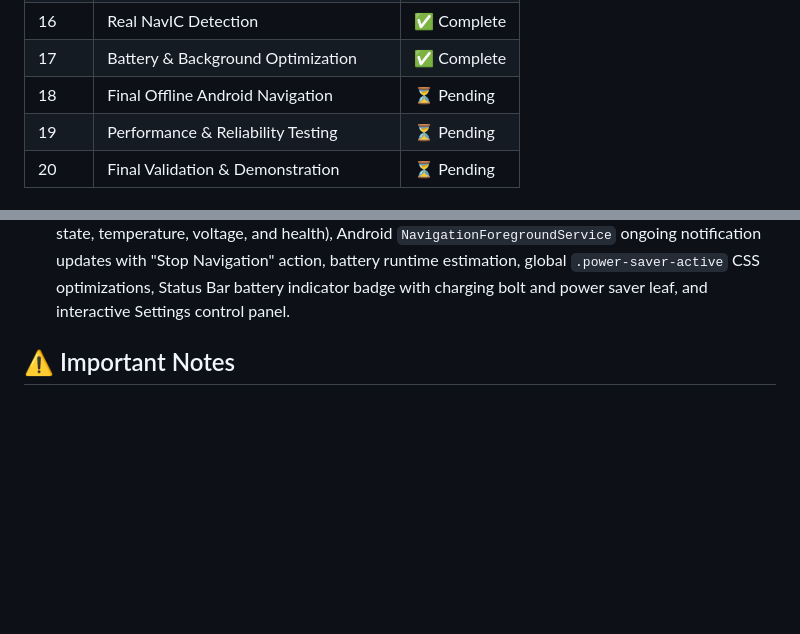
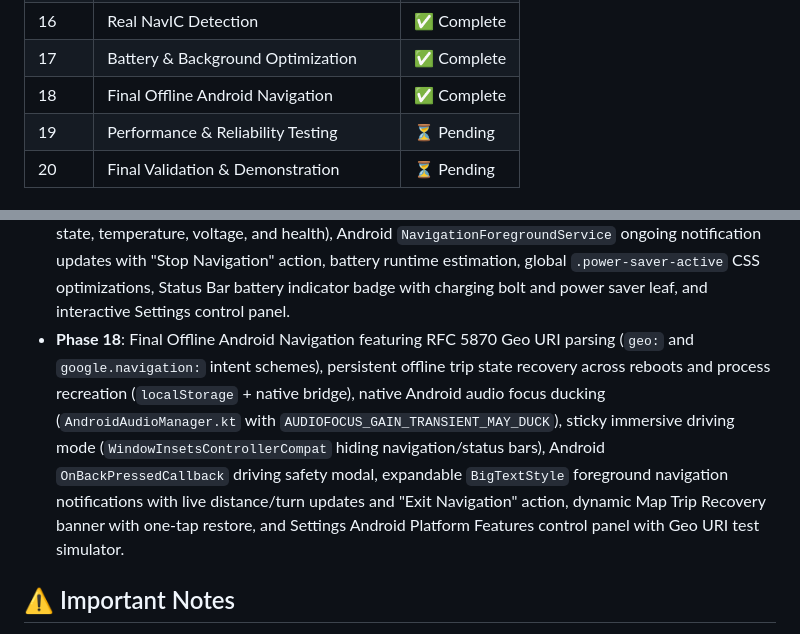
Before and after one commit to SolarisWolf/NavIC-Navigation-System, a Markdown page: README.md, 2 parts joined by grey strips. Rendered like a GitHub page; blank space fills up the shorter version.

Commit message:
docs: add Phase 18 milestone description to README

```diff
--- a/README.md
+++ b/README.md
@@ -107,7 +107,7 @@ npm run dev --workspace=@navic/web
 | 15 | Replace Simulators With Real Hardware | ✅ Complete |
 | 16 | Real NavIC Detection | ✅ Complete |
 | 17 | Battery & Background Optimization | ✅ Complete |
-| 18 | Final Offline Android Navigation | ⏳ Pending |
+| 18 | Final Offline Android Navigation | ✅ Complete |
 | 19 | Performance & Reliability Testing | ⏳ Pending |
 | 20 | Final Validation & Demonstration | ⏳ Pending |
 
@@ -130,12 +130,7 @@ npm run dev --workspace=@navic/web
 - **Phase 15**: Replace Simulators With Real Hardware featuring native Android GNSS tracking (`AndroidLocationProvider.kt` via `LocationManager` & `GnssStatus.Callback` capturing raw constellation telemetry and NavIC support), native 50 Hz IMU sensor streaming (`AndroidSensorProvider.kt` via `SensorManager` registering accelerometer, gyroscope, and magnetometer at 20ms intervals), bidirectional native bridge integration (`NavICNativeBridge.kt`), W3C Geolocation hardware provider (`BrowserGeolocationProvider.ts` in `@navic/gnss-core` enabling real laptop/device location testing), USB Serial NMEA 0183 offline decoder (`SerialNMEAProvider.ts`), dynamic Hardware Source Selector in Status Bar (`🧪 [SIMULATION MODE]` vs `🛰️ [LIVE HARDWARE: LAPTOP]` vs `📱 [LIVE HARDWARE: ANDROID]` vs `🔌 [LIVE HARDWARE: USB NMEA]`), Simulation Hub data source toggling, and Settings hardware configuration panel with live telemetry feeds.
 - **Phase 16**: Real NavIC Detection featuring `NavICDetector` in `@navic/gnss-core`, PRN-to-ISRO-spacecraft mapping (IRNSS-1A through 1I, NVS-01), GEO orbital slot identification (83.0°E, 32.5°E, 129.5°E) and GSO inclined orbit mapping (55.0°E, 111.75°E), multi-frequency carrier classification (L5 @ 1176.45 MHz, S-band @ 2492.028 MHz, L1 @ 1575.42 MHz), standalone vs hybrid multi-GNSS fix evaluation, signal integrity scoring (0–100%), Android `GnssStatus.getCarrierFrequencyHz()` (API 26+) and `GnssMeasurementsEvent.Callback` (API 24+) raw pseudorange hooks, `getNavICConstellationReport()` JavascriptInterface bridge, dedicated NavIC Constellation Telemetry & Signal Quality card on `#/satellites`, NavIC Regional System card on `#/dashboard`, and Status Bar NavIC indicator with 1-tap quick navigation.
 - **Phase 17**: Battery & Background Optimization featuring `PowerOptimizer` in `@navic/sensor-fusion`, multi-tier power profiles (`NORMAL`, `POWER_SAVER`, `CRITICAL`), vehicle dynamics classification (8s debounced stationary detection vs in-motion vs highway cruise), adaptive IMU throttling (50 Hz down to 10 Hz when stopped), map rendering FPS limits (60 FPS down to 15 FPS), Screen WakeLock management (Web Screen Wake Lock API & native Android `FLAG_KEEP_SCREEN_ON`), native Android `AndroidBatteryMonitor.kt` (`ACTION_BATTERY_CHANGED` broadcast receiver monitoring level, charging state, temperature, voltage, and health), Android `NavigationForegroundService` ongoing notification updates with "Stop Navigation" action, battery runtime estimation, global `.power-saver-active` CSS optimizations, Status Bar battery indicator badge with charging bolt and power saver leaf, and interactive Settings control panel.
-
-
-
-
-
-
+- **Phase 18**: Final Offline Android Navigation featuring RFC 5870 Geo URI parsing (`geo:` and `google.navigation:` intent schemes), persistent offline trip state recovery across reboots and process recreation (`localStorage` + native bridge), native Android audio focus ducking (`AndroidAudioManager.kt` with `AUDIOFOCUS_GAIN_TRANSIENT_MAY_DUCK`), sticky immersive driving mode (`WindowInsetsControllerCompat` hiding navigation/status bars), Android `OnBackPressedCallback` driving safety modal, expandable `BigTextStyle` foreground navigation notifications with live distance/turn updates and "Exit Navigation" action, dynamic Map Trip Recovery banner with one-tap restore, and Settings Android Platform Features control panel with Geo URI test simulator.
 ## ⚠️ Important Notes
 
 - **SIMULATION MODE**: All simulated GNSS/IMU data is clearly labeled. Never present simulated data as real hardware measurements.
```
